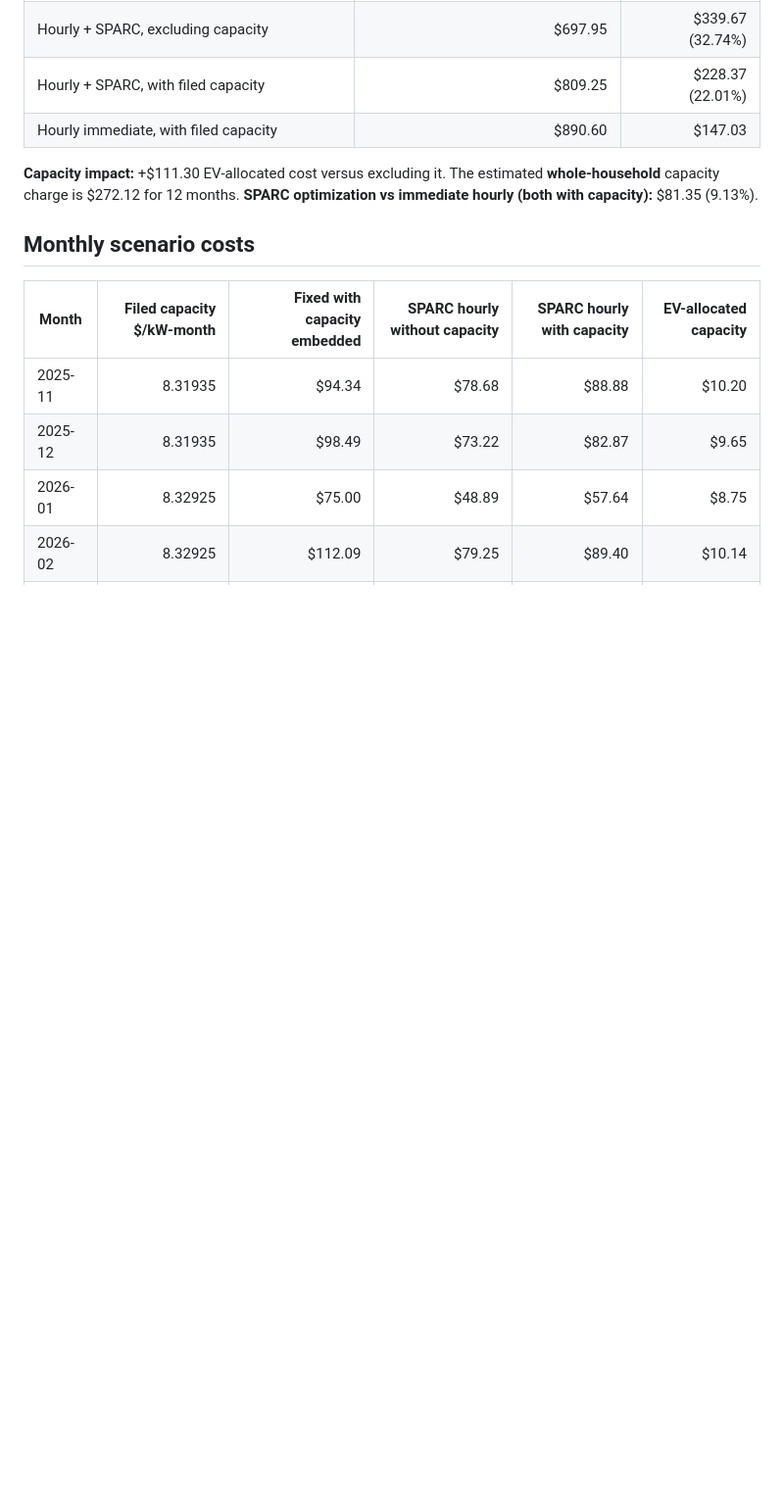
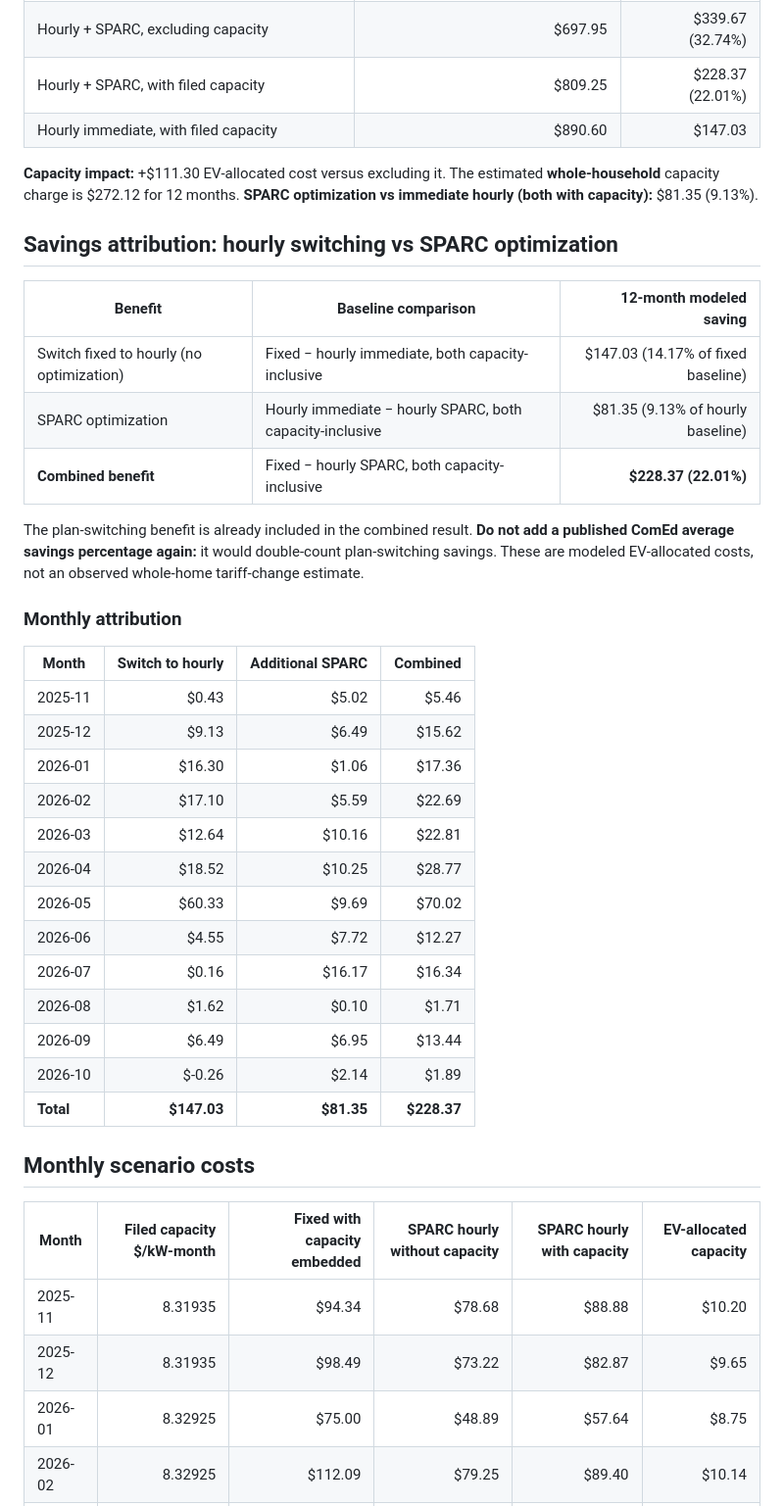
Before and after one commit to hetptl1433/IOS-app, a Markdown page: results/charging-history/comed-capacity-last12.md, the part around the change. Shown at 98% size. Drawn GitHub-style; blank space fills up the shorter version.

Commit message:
Add monthly and total hourly-switching savings attribution

```diff
--- a/results/charging-history/comed-capacity-last12.md
+++ b/results/charging-history/comed-capacity-last12.md
@@ -12,6 +12,34 @@
 
 **Capacity impact:** +$111.30 EV-allocated cost versus excluding it. The estimated **whole-household** capacity charge is $272.12 for 12 months.
 **SPARC optimization vs immediate hourly (both with capacity):** $81.35 (9.13%).
+
+## Savings attribution: hourly switching vs SPARC optimization
+
+| Benefit | Baseline comparison | 12-month modeled saving |
+|---|---|---:|
+| Switch fixed to hourly (no optimization) | Fixed − hourly immediate, both capacity-inclusive | $147.03 (14.17% of fixed baseline) |
+| SPARC optimization | Hourly immediate − hourly SPARC, both capacity-inclusive | $81.35 (9.13% of hourly baseline) |
+| **Combined benefit** | Fixed − hourly SPARC, both capacity-inclusive | **$228.37 (22.01%)** |
+
+The plan-switching benefit is already included in the combined result. **Do not add a published ComEd average savings percentage again:** it would double-count plan-switching savings. These are modeled EV-allocated costs, not an observed whole-home tariff-change estimate.
+
+### Monthly attribution
+
+| Month | Switch to hourly | Additional SPARC | Combined |
+|---|---:|---:|---:|
+| 2025-11 | $0.43 | $5.02 | $5.46 |
+| 2025-12 | $9.13 | $6.49 | $15.62 |
+| 2026-01 | $16.30 | $1.06 | $17.36 |
+| 2026-02 | $17.10 | $5.59 | $22.69 |
+| 2026-03 | $12.64 | $10.16 | $22.81 |
+| 2026-04 | $18.52 | $10.25 | $28.77 |
+| 2026-05 | $60.33 | $9.69 | $70.02 |
+| 2026-06 | $4.55 | $7.72 | $12.27 |
+| 2026-07 | $0.16 | $16.17 | $16.34 |
+| 2026-08 | $1.62 | $0.10 | $1.71 |
+| 2026-09 | $6.49 | $6.95 | $13.44 |
+| 2026-10 | $-0.26 | $2.14 | $1.89 |
+| **Total** | **$147.03** | **$81.35** | **$228.37** |
 
 ## Monthly scenario costs
 
```
